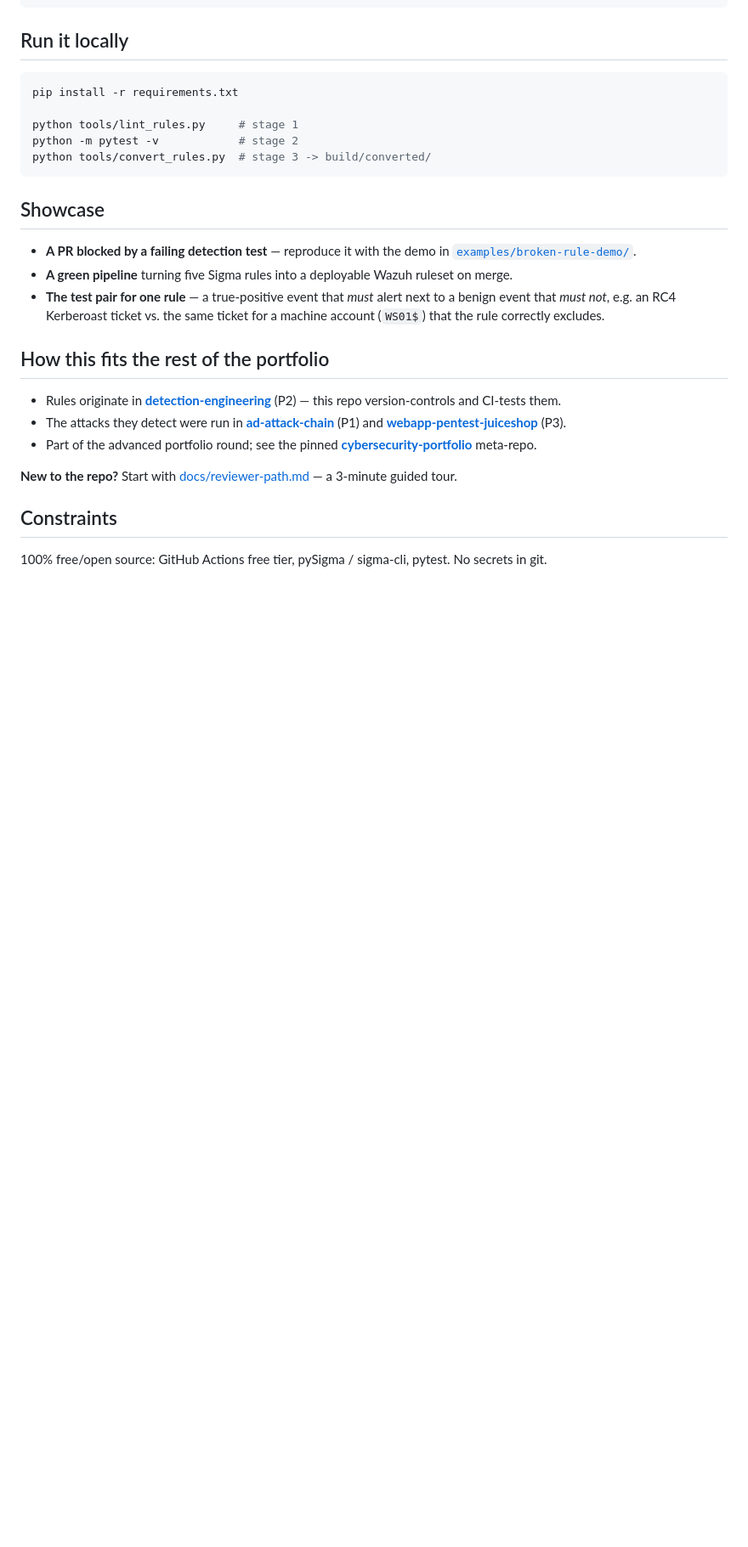
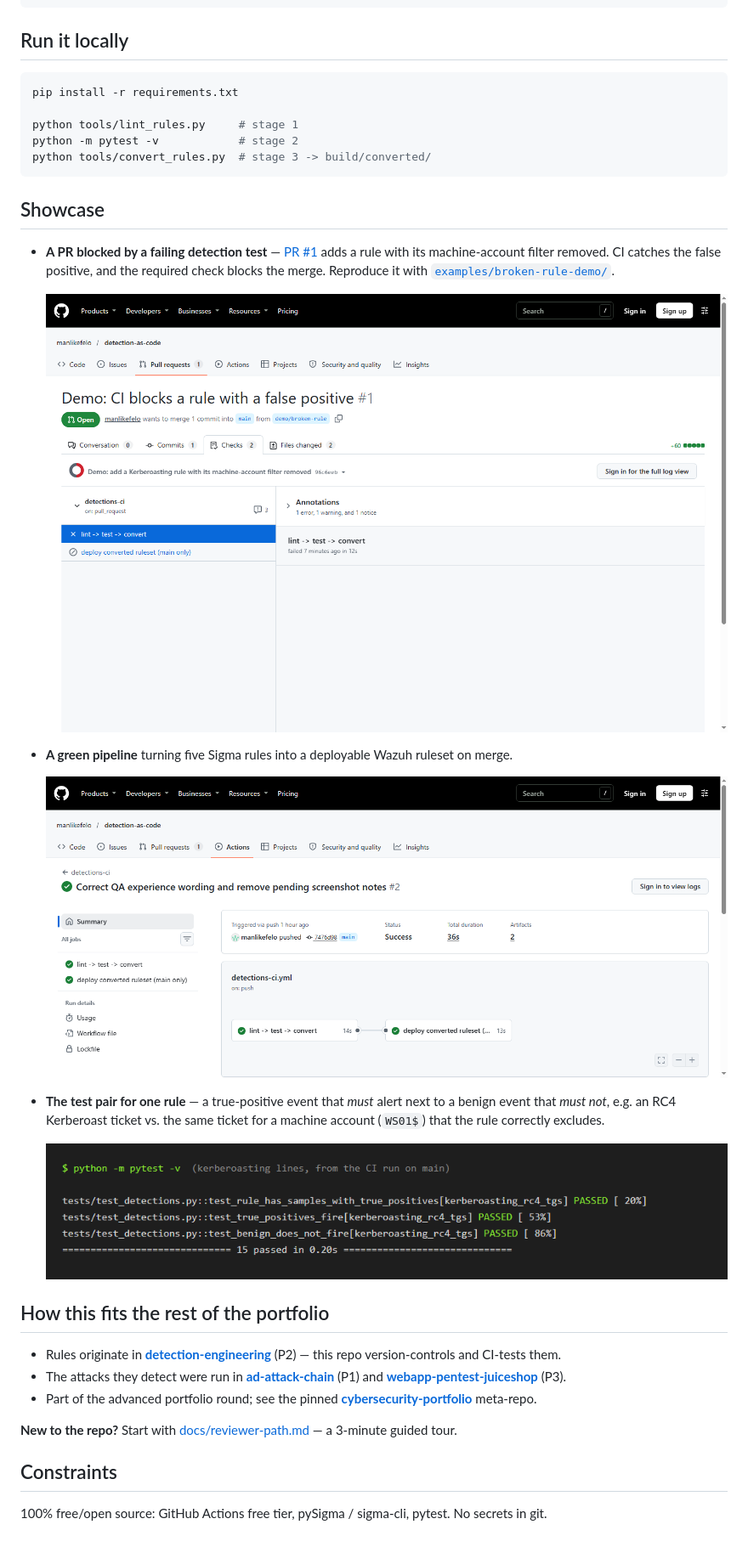
Before and after one commit to manlikefelo/detection-as-code, a Markdown page: README.md, the part around the change. Shown at 85% size. GitHub-like rendering; pictures changed too: screenshots/blocked-pr.png (added), screenshots/green-pipeline.png (added), screenshots/one-test-pair.png (added); blank space fills up the shorter version.

Commit message:
Add real pipeline, blocked PR, and test evidence

```diff
--- a/README.md
+++ b/README.md
@@ -92,9 +92,17 @@ python tools/convert_rules.py  # stage 3 -> build/converted/
 
 ## Showcase
 
-- **A PR blocked by a failing detection test** — reproduce it with the demo in [`examples/broken-rule-demo/`](examples/broken-rule-demo/).
+- **A PR blocked by a failing detection test** — [PR #1](https://github.com/manlikefelo/detection-as-code/pull/1) adds a rule with its machine-account filter removed. CI catches the false positive, and the required check blocks the merge. Reproduce it with [`examples/broken-rule-demo/`](examples/broken-rule-demo/).
+
+  ![The demo pull request with its required check failed](screenshots/blocked-pr.png)
+
 - **A green pipeline** turning five Sigma rules into a deployable Wazuh ruleset on merge.
+
+  ![A passing detections-ci run: lint, test, and convert, then deploy](screenshots/green-pipeline.png)
+
 - **The test pair for one rule** — a true-positive event that *must* alert next to a benign event that *must not*, e.g. an RC4 Kerberoast ticket vs. the same ticket for a machine account (`WS01$`) that the rule correctly excludes.
+
+  ![pytest output for the Kerberoasting rule from the CI run on main](screenshots/one-test-pair.png)
 
 ## How this fits the rest of the portfolio
 
```
Also changed, not shown: screenshots/README.md (+8 -9 lines).
